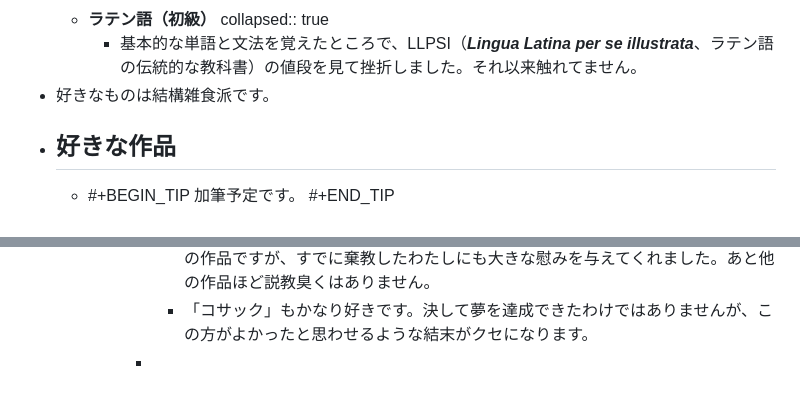
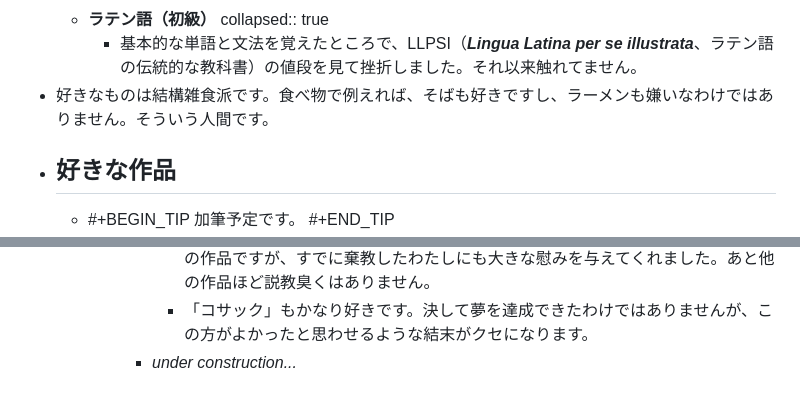
Before and after one commit to Somme4096/website, a Markdown page: pages/プロフィール.md, 2 parts joined by grey strips. Drawn GitHub-style.

Commit message:
Auto saved by Logseq

```diff
--- a/pages/プロフィール.md
+++ b/pages/プロフィール.md
@@ -24,7 +24,7 @@
 	- **ラテン語（初級）**
 	  collapsed:: true
 		- 基本的な単語と文法を覚えたところで、LLPSI（***Lingua Latina per se illustrata***、ラテン語の伝統的な教科書）の値段を見て挫折しました。それ以来触れてません。
-- 好きなものは結構雑食派です。
+- 好きなものは結構雑食派です。食べ物で例えれば、そばも好きですし、ラーメンも嫌いなわけではありません。そういう人間です。
 - ## 好きな作品
 	- #+BEGIN_TIP
 	  加筆予定です。
@@ -53,5 +53,4 @@
 			- レフ・トルストイ全般
 				- とくに「光あるうち光の中を歩め」がかなり好きです。キリスト教に傾倒したのちの作品ですが、すでに棄教したわたしにも大きな慰みを与えてくれました。あと他の作品ほど説教臭くはありません。
 				- 「コサック」もかなり好きです。決して夢を達成できたわけではありませんが、この方がよかったと思わせるような結末がクセになります。
-			-
-		-
+			- *under construction...*
```
